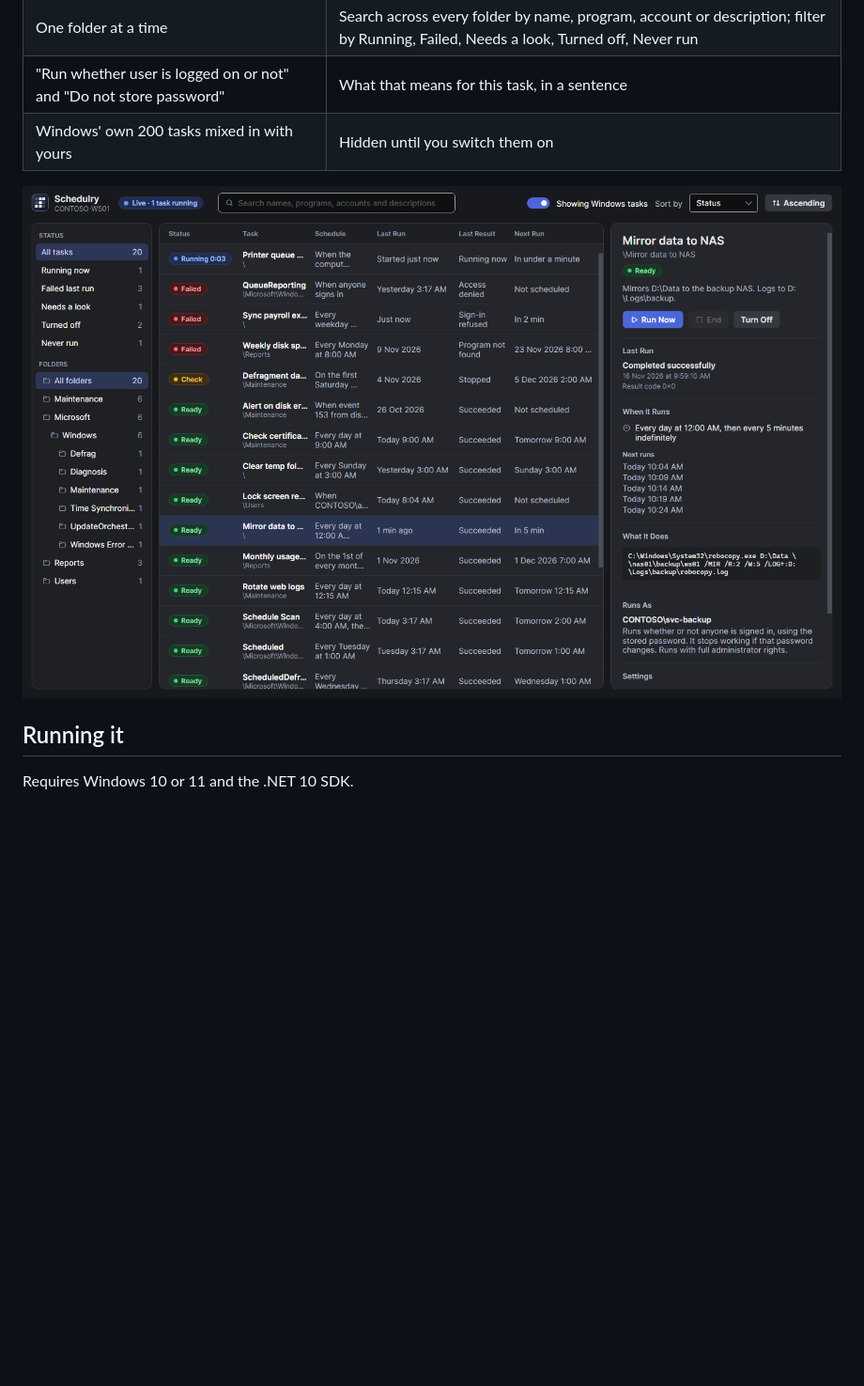
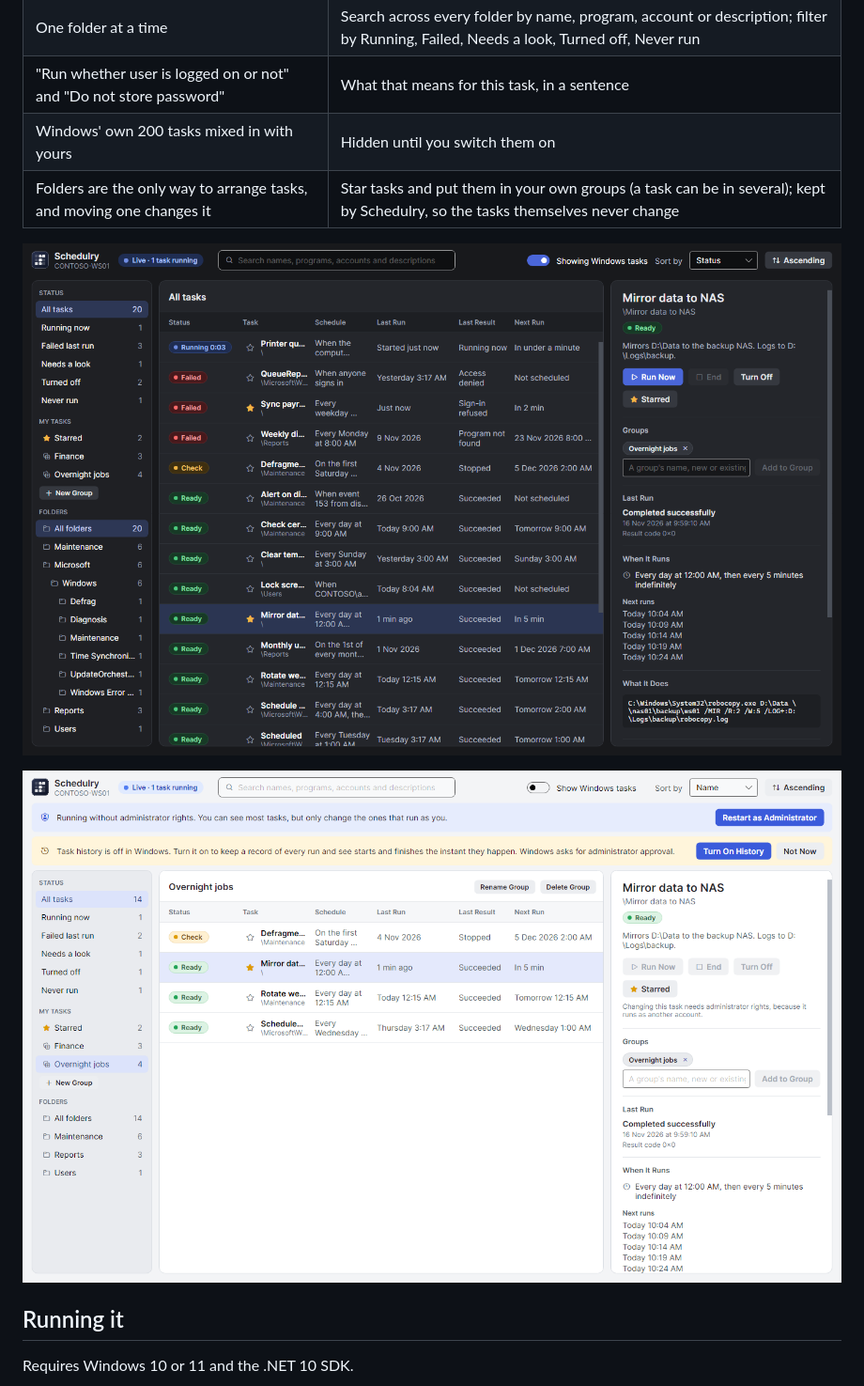
Before and after one commit to levinium/Schedulry, a Markdown page: README.md, the part around one of its changes. Shown at 94% size. GitHub-like rendering; pictures changed too: docs/screenshots/group-light.png (added), docs/screenshots/windows-tasks-dark.png; blank space fills up the shorter version.

```diff
--- a/README.md
+++ b/README.md
@@ -19,8 +19,11 @@ today. Editing, remote computers, notifications and installers are on the way.
 | One folder at a time | Search across every folder by name, program, account or description; filter by Running, Failed, Needs a look, Turned off, Never run |
 | "Run whether user is logged on or not" and "Do not store password" | What that means for this task, in a sentence |
 | Windows' own 200 tasks mixed in with yours | Hidden until you switch them on |
+| Folders are the only way to arrange tasks, and moving one changes it | Star tasks and put them in your own groups (a task can be in several); kept by Schedulry, so the tasks themselves never change |
 
 ![Schedulry, dark theme, Windows' own tasks shown](docs/screenshots/windows-tasks-dark.png)
+
+![Schedulry, a group of the person's own](docs/screenshots/group-light.png)
 
 ## Running it
 
```
Also changed, not shown: other parts of README.md (+1 -1 lines), docs/screenshots/main-dark.png, docs/screenshots/main-light.png, 11 other files.
